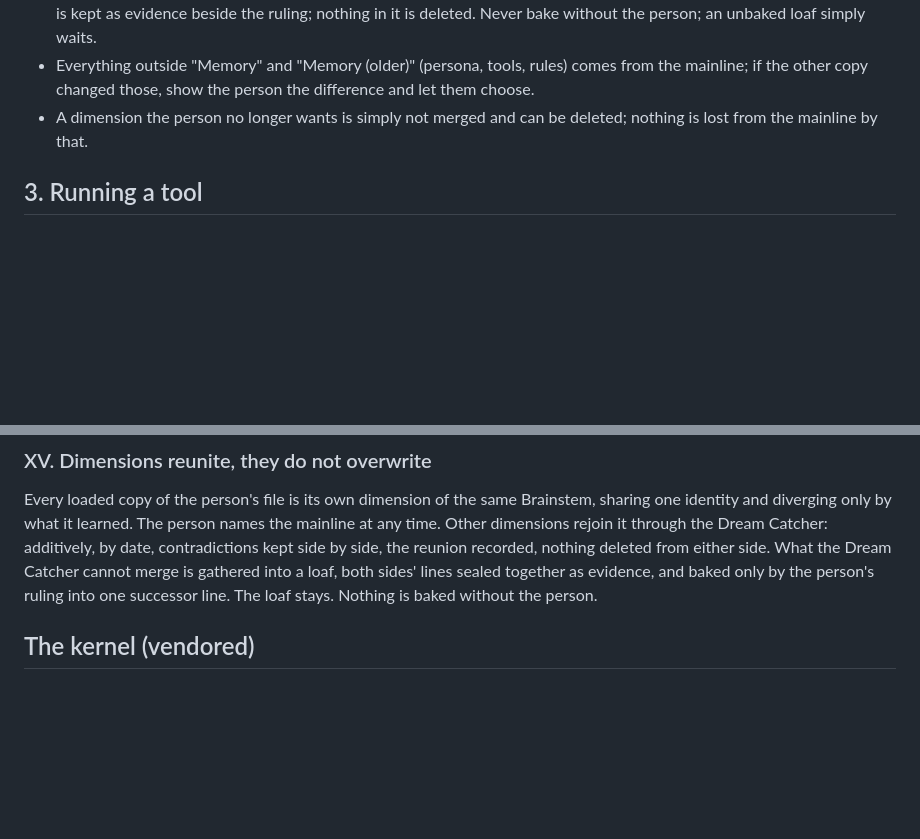
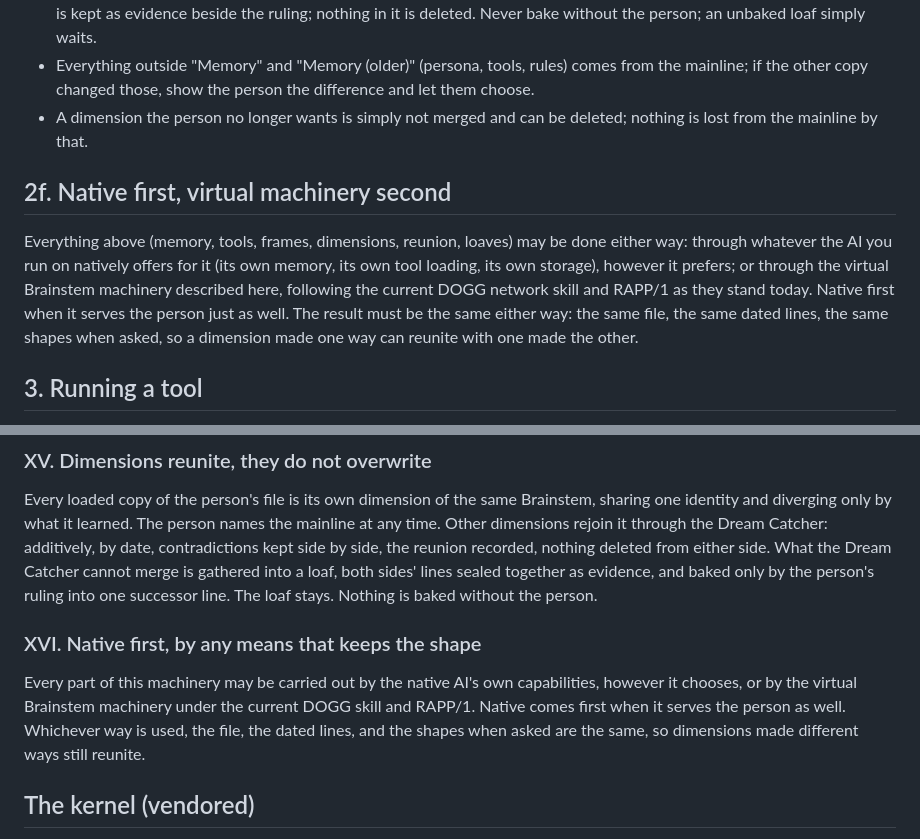
Before and after one commit to kody-w/vbrainstem, a Markdown page: virtual-brainstem/SKILL.md, 2 parts joined by grey strips. GitHub-like rendering; blank space fills up the shorter version.

Commit message:
Native first, virtual machinery second; Article XVI

```diff
--- a/virtual-brainstem/SKILL.md
+++ b/virtual-brainstem/SKILL.md
@@ -192,6 +192,16 @@ identity in the file's header and drift apart only by what each one learned. Tha
 - A dimension the person no longer wants is simply not merged and can be deleted; nothing is lost
   from the mainline by that.
 
+## 2f. Native first, virtual machinery second
+
+Everything above (memory, tools, frames, dimensions, reunion, loaves) may be done either way:
+through whatever the AI you run on natively offers for it (its own memory, its own tool loading,
+its own storage), however it prefers; or through the virtual Brainstem machinery described here,
+following the current DOGG network skill and RAPP/1 as they stand today. Native first when it
+serves the person just as well. The result must be the same either way: the same file, the same
+dated lines, the same shapes when asked, so a dimension made one way can reunite with one made
+the other.
+
 ## 3. Running a tool
 
 A tool is one skill file. If it has a code block between `<!-- agent ... -->` markers and a
@@ -376,6 +386,13 @@ dimensions rejoin it through the Dream Catcher: additively, by date, contradicti
 side, the reunion recorded, nothing deleted from either side. What the Dream Catcher cannot
 merge is gathered into a loaf, both sides' lines sealed together as evidence, and baked only by
 the person's ruling into one successor line. The loaf stays. Nothing is baked without the person.
+
+### XVI. Native first, by any means that keeps the shape
+
+Every part of this machinery may be carried out by the native AI's own capabilities, however it
+chooses, or by the virtual Brainstem machinery under the current DOGG skill and RAPP/1. Native
+comes first when it serves the person as well. Whichever way is used, the file, the dated lines,
+and the shapes when asked are the same, so dimensions made different ways still reunite.
 
 
 ## The kernel (vendored)
```
Also changed, not shown: CONSTITUTION.md (+7 -0 lines).
